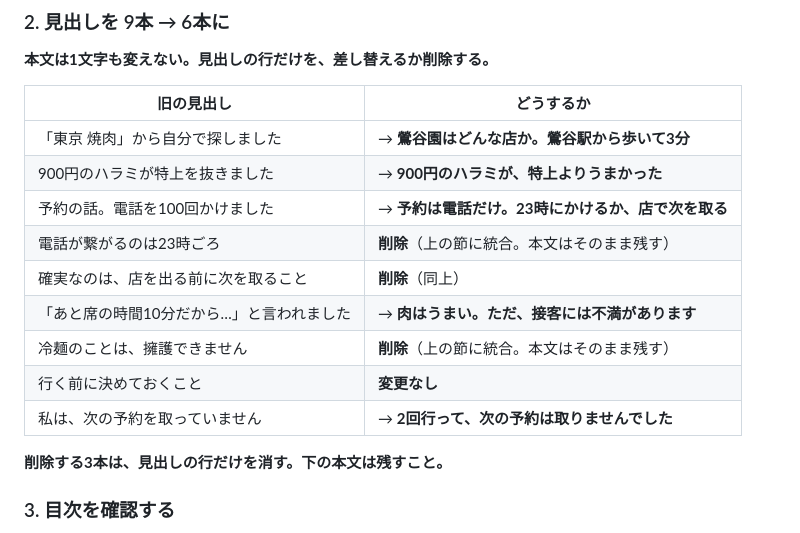
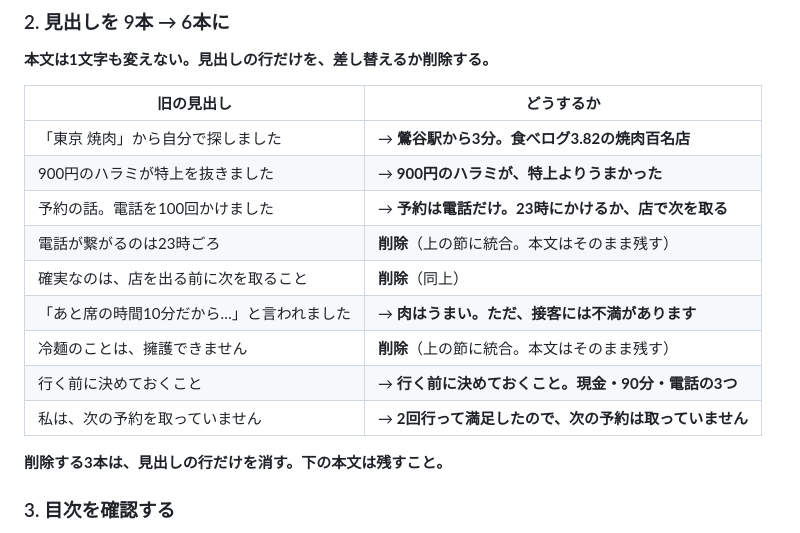
Before and after one commit to takedakyoichi/my-first-pr, a Markdown page: SNS運用/申し送り/2026-08-24-2150-note記事タイトル差し替え.md, the part around the change. Drawn GitHub-style.

```diff
--- a/SNS運用/申し送り/2026-08-24-2150-note記事タイトル差し替え.md
+++ b/SNS運用/申し送り/2026-08-24-2150-note記事タイトル差し替え.md
@@ -24,15 +24,15 @@
 
 | 旧の見出し | どうするか |
 |---|---|
-| 「東京 焼肉」から自分で探しました | → **鶯谷園はどんな店か。鶯谷駅から歩いて3分** |
+| 「東京 焼肉」から自分で探しました | → **鶯谷駅から3分。食べログ3.82の焼肉百名店** |
 | 900円のハラミが特上を抜きました | → **900円のハラミが、特上よりうまかった** |
 | 予約の話。電話を100回かけました | → **予約は電話だけ。23時にかけるか、店で次を取る** |
 | 電話が繋がるのは23時ごろ | **削除**（上の節に統合。本文はそのまま残す） |
 | 確実なのは、店を出る前に次を取ること | **削除**（同上） |
 | 「あと席の時間10分だから…」と言われました | → **肉はうまい。ただ、接客には不満があります** |
 | 冷麺のことは、擁護できません | **削除**（上の節に統合。本文はそのまま残す） |
-| 行く前に決めておくこと | **変更なし** |
-| 私は、次の予約を取っていません | → **2回行って、次の予約は取りませんでした** |
+| 行く前に決めておくこと | → **行く前に決めておくこと。現金・90分・電話の3つ** |
+| 私は、次の予約を取っていません | → **2回行って満足したので、次の予約は取っていません** |
 
 **削除する3本は、見出しの行だけを消す。下の本文は残すこと。**
 
```
Also changed, not shown: SNS運用/note下書き/2026-08-24-uguisudanien.md (+3 -3 lines).
